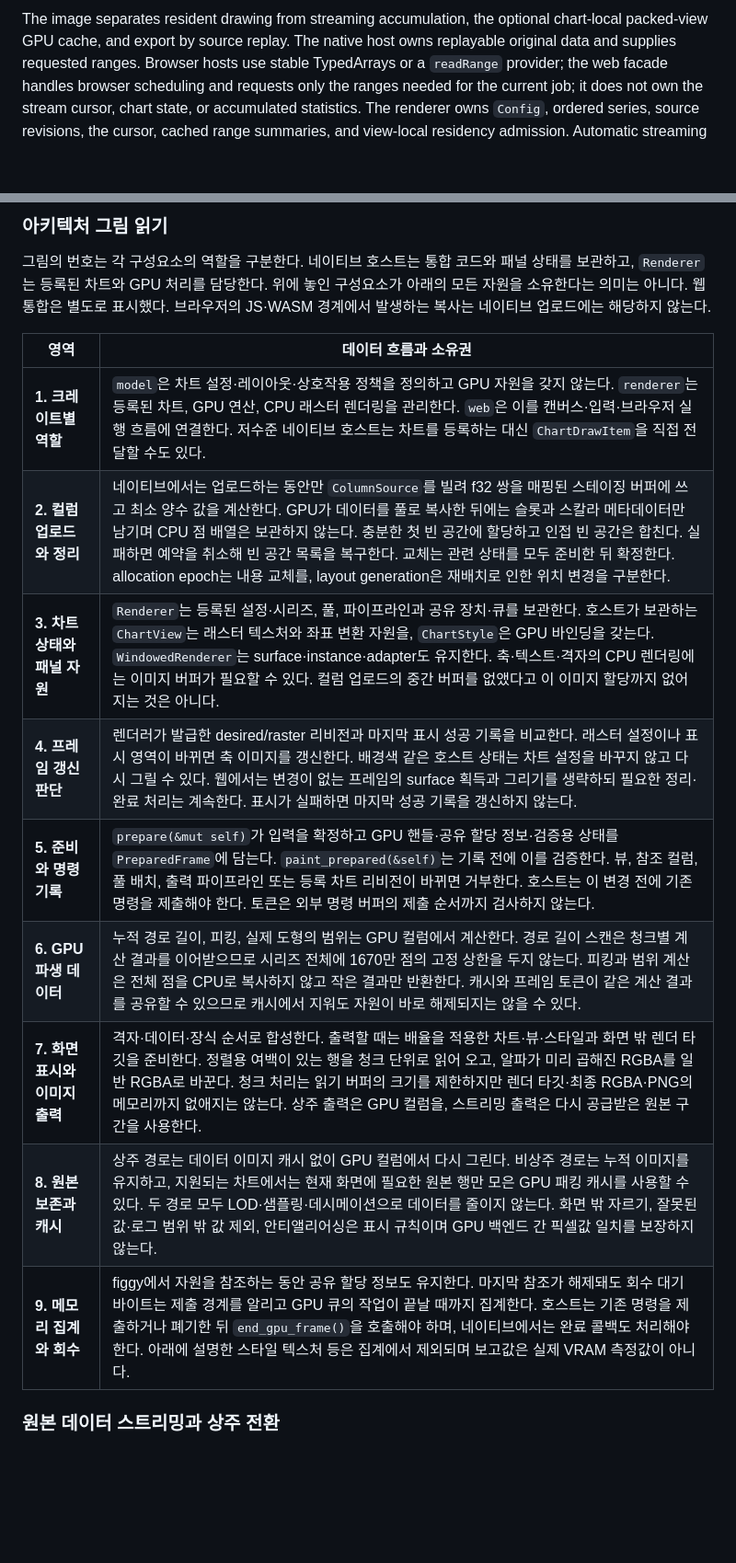
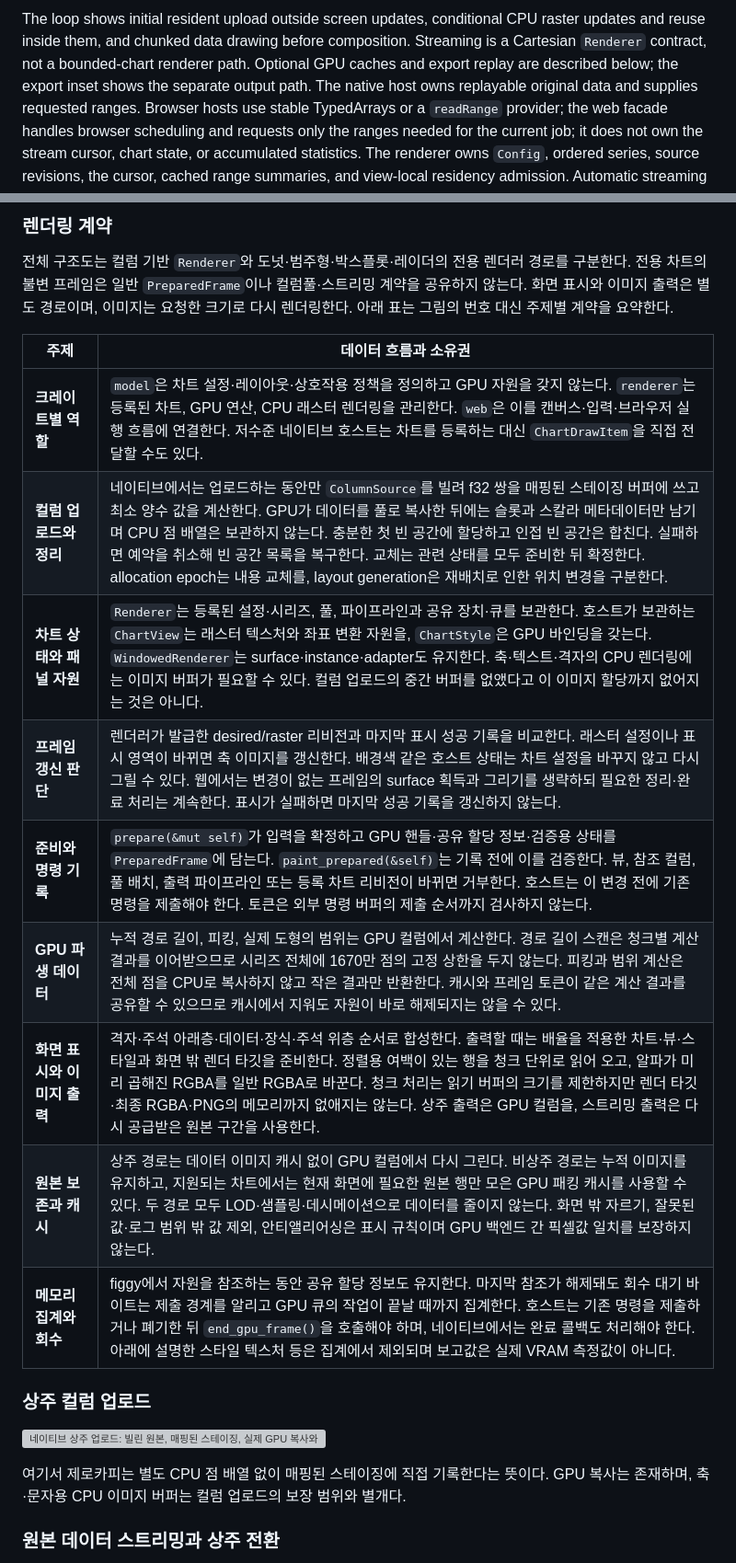
Before and after one commit to shim9610/figgy, a Markdown page: crates/renderer/ARCHITECTURE.md, 2 parts joined by grey strips. Shown at 92% size. Rendered like a GitHub page; blank space fills up the shorter version; grey boxes are pictures that could not be loaded.

```diff
--- a/crates/renderer/ARCHITECTURE.md
+++ b/crates/renderer/ARCHITECTURE.md
@@ -62,6 +71,9 @@ The web integration is shown separately and does not define native upload costs.
 
-The image separates resident drawing from streaming accumulation, the optional
-chart-local packed-view GPU cache, and export by source replay. The native host
+The loop shows initial resident upload outside screen updates, conditional CPU
+raster updates and reuse inside them, and chunked data drawing before composition.
+Streaming is a Cartesian `Renderer` contract, not a bounded-chart renderer path.
+Optional GPU caches and export replay are described below; the export inset
+shows the separate output path. The native host
 owns replayable original data and supplies requested ranges. Browser hosts use
 stable TypedArrays or a `readRange` provider; the web facade handles
 browser scheduling and requests only the ranges needed for the current job; it
@@ -425,20 +443,26 @@ area, while `export_panel_*` keeps the parent's area.
 
 
-### 아키텍처 그림 읽기
+### 렌더링 계약
 
-그림의 번호는 각 구성요소의 역할을 구분한다. 네이티브 호스트는 통합 코드와 패널 상태를 보관하고, `Renderer`는 등록된 차트와 GPU 처리를 담당한다. 위에 놓인 구성요소가 아래의 모든 자원을 소유한다는 의미는 아니다. 웹 통합은 별도로 표시했다. 브라우저의 JS·WASM 경계에서 발생하는 복사는 네이티브 업로드에는 해당하지 않는다.
+전체 구조도는 컬럼 기반 `Renderer`와 도넛·범주형·박스플롯·레이더의 전용 렌더러 경로를 구분한다. 전용 차트의 불변 프레임은 일반 `PreparedFrame`이나 컬럼풀·스트리밍 계약을 공유하지 않는다. 화면 표시와 이미지 출력은 별도 경로이며, 이미지는 요청한 크기로 다시 렌더링한다. 아래 표는 그림의 번호 대신 주제별 계약을 요약한다.
 
-| 영역 | 데이터 흐름과 소유권 |
+| 주제 | 데이터 흐름과 소유권 |
 |---|---|
-| **1. 크레이트별 역할** | `model`은 차트 설정·레이아웃·상호작용 정책을 정의하고 GPU 자원을 갖지 않는다. `renderer`는 등록된 차트, GPU 연산, CPU 래스터 렌더링을 관리한다. `web`은 이를 캔버스·입력·브라우저 실행 흐름에 연결한다. 저수준 네이티브 호스트는 차트를 등록하는 대신 `ChartDrawItem`을 직접 전달할 수도 있다. |
-| **2. 컬럼 업로드와 정리** | 네이티브에서는 업로드하는 동안만 `ColumnSource`를 빌려 f32 쌍을 매핑된 스테이징 버퍼에 쓰고 최소 양수 값을 계산한다. GPU가 데이터를 풀로 복사한 뒤에는 슬롯과 스칼라 메타데이터만 남기며 CPU 점 배열은 보관하지 않는다. 충분한 첫 빈 공간에 할당하고 인접 빈 공간은 합친다. 실패하면 예약을 취소해 빈 공간 목록을 복구한다. 교체는 관련 상태를 모두 준비한 뒤 확정한다. allocation epoch는 내용 교체를, layout generation은 재배치로 인한 위치 변경을 구분한다. |
-| **3. 차트 상태와 패널 자원** | `Renderer`는 등록된 설정·시리즈, 풀, 파이프라인과 공유 장치·큐를 보관한다. 호스트가 보관하는 `ChartView`는 래스터 텍스처와 좌표 변환 자원을, `ChartStyle`은 GPU 바인딩을 갖는다. `WindowedRenderer`는 surface·instance·adapter도 유지한다. 축·텍스트·격자의 CPU 렌더링에는 이미지 버퍼가 필요할 수 있다. 컬럼 업로드의 중간 버퍼를 없앴다고 이 이미지 할당까지 없어지는 것은 아니다. |
-| **4. 프레임 갱신 판단** | 렌더러가 발급한 desired/raster 리비전과 마지막 표시 성공 기록을 비교한다. 래스터 설정이나 표시 영역이 바뀌면 축 이미지를 갱신한다. 배경색 같은 호스트 상태는 차트 설정을 바꾸지 않고 다시 그릴 수 있다. 웹에서는 변경이 없는 프레임의 surface 획득과 그리기를 생략하되 필요한 정리·완료 처리는 계속한다. 표시가 실패하면 마지막 성공 기록을 갱신하지 않는다. |
-| **5. 준비와 명령 기록** | `prepare(&mut self)`가 입력을 확정하고 GPU 핸들·공유 할당 정보·검증용 상태를 `PreparedFrame`에 담는다. `paint_prepared(&self)`는 기록 전에 이를 검증한다. 뷰, 참조 컬럼, 풀 배치, 출력 파이프라인 또는 등록 차트 리비전이 바뀌면 거부한다. 호스트는 이 변경 전에 기존 명령을 제출해야 한다. 토큰은 외부 명령 버퍼의 제출 순서까지 검사하지 않는다. |
-| **6. GPU 파생 데이터** | 누적 경로 길이, 피킹, 실제 도형의 범위는 GPU 컬럼에서 계산한다. 경로 길이 스캔은 청크별 계산 결과를 이어받으므로 시리즈 전체에 1670만 점의 고정 상한을 두지 않는다. 피킹과 범위 계산은 전체 점을 CPU로 복사하지 않고 작은 결과만 반환한다. 캐시와 프레임 토큰이 같은 계산 결과를 공유할 수 있으므로 캐시에서 지워도 자원이 바로 해제되지는 않을 수 있다. |
-| **7. 화면 표시와 이미지 출력** | 격자·데이터·장식 순서로 합성한다. 출력할 때는 배율을 적용한 차트·뷰·스타일과 화면 밖 렌더 타깃을 준비한다. 정렬용 여백이 있는 행을 청크 단위로 읽어 오고, 알파가 미리 곱해진 RGBA를 일반 RGBA로 바꾼다. 청크 처리는 읽기 버퍼의 크기를 제한하지만 렌더 타깃·최종 RGBA·PNG의 메모리까지 없애지는 않는다. 상주 출력은 GPU 컬럼을, 스트리밍 출력은 다시 공급받은 원본 구간을 사용한다. |
-| **8. 원본 보존과 캐시** | 상주 경로는 데이터 이미지 캐시 없이 GPU 컬럼에서 다시 그린다. 비상주 경로는 누적 이미지를 유지하고, 지원되는 차트에서는 현재 화면에 필요한 원본 행만 모은 GPU 패킹 캐시를 사용할 수 있다. 두 경로 모두 LOD·샘플링·데시메이션으로 데이터를 줄이지 않는다. 화면 밖 자르기, 잘못된 값·로그 범위 밖 값 제외, 안티앨리어싱은 표시 규칙이며 GPU 백엔드 간 픽셀값 일치를 보장하지 않는다. |
-| **9. 메모리 집계와 회수** | figgy에서 자원을 참조하는 동안 공유 할당 정보도 유지한다. 마지막 참조가 해제돼도 회수 대기 바이트는 제출 경계를 알리고 GPU 큐의 작업이 끝날 때까지 집계한다. 호스트는 기존 명령을 제출하거나 폐기한 뒤 `end_gpu_frame()`을 호출해야 하며, 네이티브에서는 완료 콜백도 처리해야 한다. 아래에 설명한 스타일 텍스처 등은 집계에서 제외되며 보고값은 실제 VRAM 측정값이 아니다. |
+| **크레이트별 역할** | `model`은 차트 설정·레이아웃·상호작용 정책을 정의하고 GPU 자원을 갖지 않는다. `renderer`는 등록된 차트, GPU 연산, CPU 래스터 렌더링을 관리한다. `web`은 이를 캔버스·입력·브라우저 실행 흐름에 연결한다. 저수준 네이티브 호스트는 차트를 등록하는 대신 `ChartDrawItem`을 직접 전달할 수도 있다. |
+| **컬럼 업로드와 정리** | 네이티브에서는 업로드하는 동안만 `ColumnSource`를 빌려 f32 쌍을 매핑된 스테이징 버퍼에 쓰고 최소 양수 값을 계산한다. GPU가 데이터를 풀로 복사한 뒤에는 슬롯과 스칼라 메타데이터만 남기며 CPU 점 배열은 보관하지 않는다. 충분한 첫 빈 공간에 할당하고 인접 빈 공간은 합친다. 실패하면 예약을 취소해 빈 공간 목록을 복구한다. 교체는 관련 상태를 모두 준비한 뒤 확정한다. allocation epoch는 내용 교체를, layout generation은 재배치로 인한 위치 변경을 구분한다. |
+| **차트 상태와 패널 자원** | `Renderer`는 등록된 설정·시리즈, 풀, 파이프라인과 공유 장치·큐를 보관한다. 호스트가 보관하는 `ChartView`는 래스터 텍스처와 좌표 변환 자원을, `ChartStyle`은 GPU 바인딩을 갖는다. `WindowedRenderer`는 surface·instance·adapter도 유지한다. 축·텍스트·격자의 CPU 렌더링에는 이미지 버퍼가 필요할 수 있다. 컬럼 업로드의 중간 버퍼를 없앴다고 이 이미지 할당까지 없어지는 것은 아니다. |
+| **프레임 갱신 판단** | 렌더러가 발급한 desired/raster 리비전과 마지막 표시 성공 기록을 비교한다. 래스터 설정이나 표시 영역이 바뀌면 축 이미지를 갱신한다. 배경색 같은 호스트 상태는 차트 설정을 바꾸지 않고 다시 그릴 수 있다. 웹에서는 변경이 없는 프레임의 surface 획득과 그리기를 생략하되 필요한 정리·완료 처리는 계속한다. 표시가 실패하면 마지막 성공 기록을 갱신하지 않는다. |
+| **준비와 명령 기록** | `prepare(&mut self)`가 입력을 확정하고 GPU 핸들·공유 할당 정보·검증용 상태를 `PreparedFrame`에 담는다. `paint_prepared(&self)`는 기록 전에 이를 검증한다. 뷰, 참조 컬럼, 풀 배치, 출력 파이프라인 또는 등록 차트 리비전이 바뀌면 거부한다. 호스트는 이 변경 전에 기존 명령을 제출해야 한다. 토큰은 외부 명령 버퍼의 제출 순서까지 검사하지 않는다. |
+| **GPU 파생 데이터** | 누적 경로 길이, 피킹, 실제 도형의 범위는 GPU 컬럼에서 계산한다. 경로 길이 스캔은 청크별 계산 결과를 이어받으므로 시리즈 전체에 1670만 점의 고정 상한을 두지 않는다. 피킹과 범위 계산은 전체 점을 CPU로 복사하지 않고 작은 결과만 반환한다. 캐시와 프레임 토큰이 같은 계산 결과를 공유할 수 있으므로 캐시에서 지워도 자원이 바로 해제되지는 않을 수 있다. |
+| **화면 표시와 이미지 출력** | 격자·주석 아래층·데이터·장식·주석 위층 순서로 합성한다. 출력할 때는 배율을 적용한 차트·뷰·스타일과 화면 밖 렌더 타깃을 준비한다. 정렬용 여백이 있는 행을 청크 단위로 읽어 오고, 알파가 미리 곱해진 RGBA를 일반 RGBA로 바꾼다. 청크 처리는 읽기 버퍼의 크기를 제한하지만 렌더 타깃·최종 RGBA·PNG의 메모리까지 없애지는 않는다. 상주 출력은 GPU 컬럼을, 스트리밍 출력은 다시 공급받은 원본 구간을 사용한다. |
+| **원본 보존과 캐시** | 상주 경로는 데이터 이미지 캐시 없이 GPU 컬럼에서 다시 그린다. 비상주 경로는 누적 이미지를 유지하고, 지원되는 차트에서는 현재 화면에 필요한 원본 행만 모은 GPU 패킹 캐시를 사용할 수 있다. 두 경로 모두 LOD·샘플링·데시메이션으로 데이터를 줄이지 않는다. 화면 밖 자르기, 잘못된 값·로그 범위 밖 값 제외, 안티앨리어싱은 표시 규칙이며 GPU 백엔드 간 픽셀값 일치를 보장하지 않는다. |
+| **메모리 집계와 회수** | figgy에서 자원을 참조하는 동안 공유 할당 정보도 유지한다. 마지막 참조가 해제돼도 회수 대기 바이트는 제출 경계를 알리고 GPU 큐의 작업이 끝날 때까지 집계한다. 호스트는 기존 명령을 제출하거나 폐기한 뒤 `end_gpu_frame()`을 호출해야 하며, 네이티브에서는 완료 콜백도 처리해야 한다. 아래에 설명한 스타일 텍스처 등은 집계에서 제외되며 보고값은 실제 VRAM 측정값이 아니다. |
+
+### 상주 컬럼 업로드
+
+![네이티브 상주 업로드: 빌린 원본, 매핑된 스테이징, 실제 GPU 복사와 CPU 메타데이터](https://raw.githubusercontent.com/shim9610/figgy/807327081b97d20964cc96ce543dfb93a27499be/crates/renderer/assets/column-upload-kr.png)
+
+여기서 제로카피는 별도 CPU 점 배열 없이 매핑된 스테이징에 직접 기록한다는 뜻이다. GPU 복사는 존재하며, 축·문자용 CPU 이미지 버퍼는 컬럼 업로드의 보장 범위와 별개다.
 
 ### 원본 데이터 스트리밍과 상주 전환
 
```
Also changed, not shown: other parts of crates/renderer/ARCHITECTURE.md (+43 -22 lines), crates/renderer/WASM.md (+2 -2 lines).
